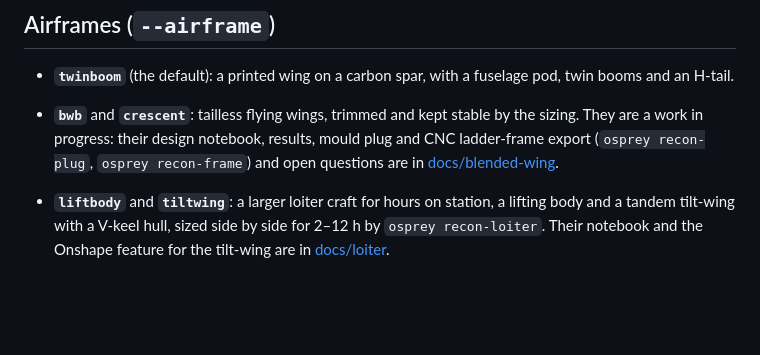
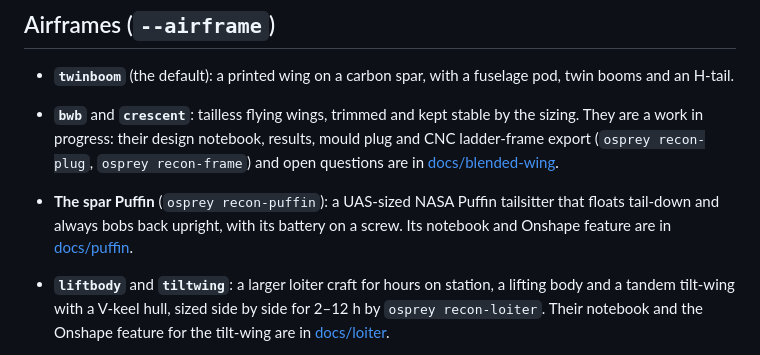
Before and after one commit to zacharyelston/Osprey, a Markdown page: docs/recon.md, the part around the change. Rendered like a GitHub page; blank space fills up the shorter version.

```diff
--- a/docs/recon.md
+++ b/docs/recon.md
@@ -252,6 +252,9 @@ Findings:
   work in progress: their design notebook, results, mould plug and CNC ladder-frame export (`osprey recon-plug`, `osprey recon-frame`) and open
   questions are in [docs/blended-wing](blended-wing/README.md).
 
+- **The spar Puffin** (`osprey recon-puffin`): a UAS-sized NASA Puffin tailsitter that floats tail-down and
+  always bobs back upright, with its battery on a screw. Its notebook and Onshape feature are in
+  [docs/puffin](puffin/README.md).
 - **`liftbody`** and **`tiltwing`**: a larger loiter craft for hours on station, a lifting body and a
   tandem tilt-wing with a V-keel hull, sized side by side for 2–12 h by `osprey recon-loiter`. Their notebook
   and the Onshape feature for the tilt-wing are in [docs/loiter](loiter/README.md).
```
Also changed, not shown: README.md (+13 -2 lines), docs/puffin/README.md (added, +113 -0 lines), runs/2026-11-11_recon-puffin/puffin.md (added, +42 -0 lines), runs/README.md (+1 -0 lines), docs/img/recon-puffin-righting.png (added), 3 other files.
